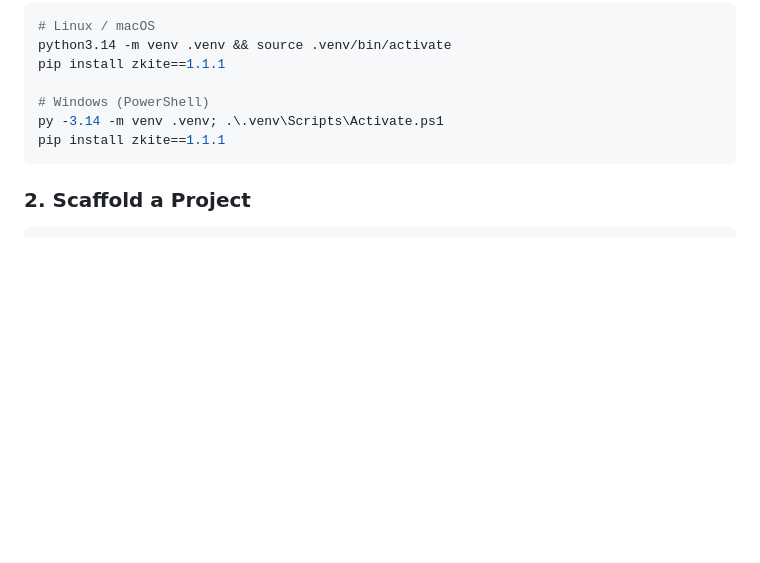
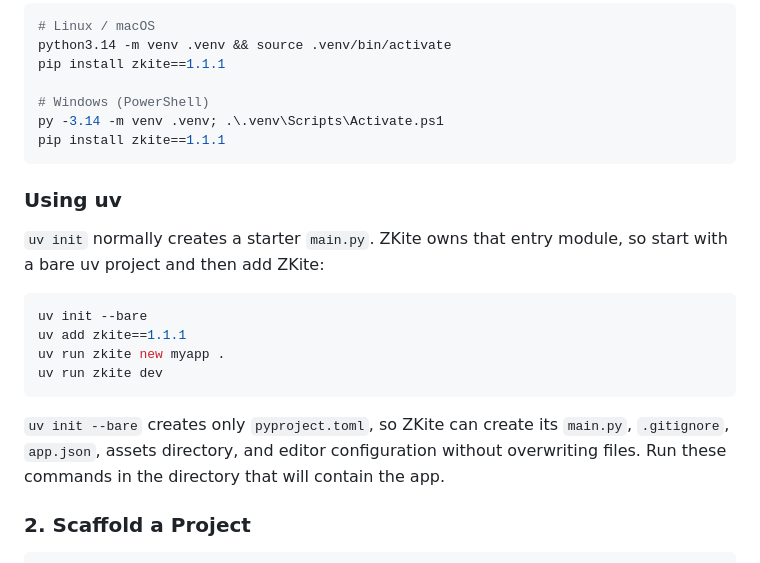
Before and after one commit to AbhinavKrShukla/zkite, a Markdown page: README.md, the part around the change. Drawn GitHub-style; blank space fills up the shorter version.

Commit message:
updated documentation and README.md

````diff
--- a/README.md
+++ b/README.md
@@ -113,6 +113,22 @@ py -3.14 -m venv .venv; .\.venv\Scripts\Activate.ps1
 pip install zkite==1.1.1
 ```
 
+### Using uv
+
+`uv init` normally creates a starter `main.py`. ZKite owns that entry module, so
+start with a bare uv project and then add ZKite:
+
+```bash
+uv init --bare
+uv add zkite==1.1.1
+uv run zkite new myapp .
+uv run zkite dev
+```
+
+`uv init --bare` creates only `pyproject.toml`, so ZKite can create its `main.py`,
+`.gitignore`, `app.json`, assets directory, and editor configuration without
+overwriting files. Run these commands in the directory that will contain the app.
+
 ### 2. Scaffold a Project
 ```bash
 zkite new my_mobile_app
````
Also changed, not shown: Documentation-detailed.md (+7 -7 lines), Documentation.md (+14 -14 lines).
